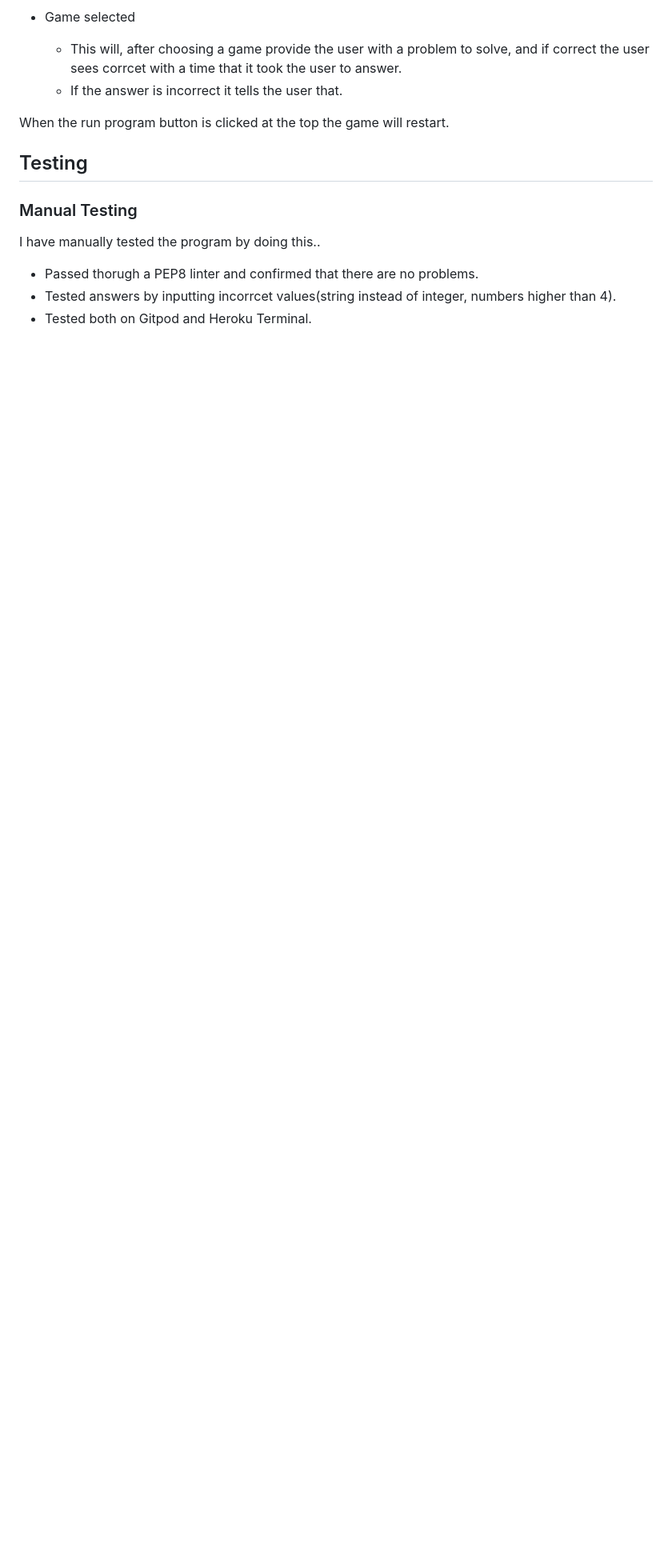
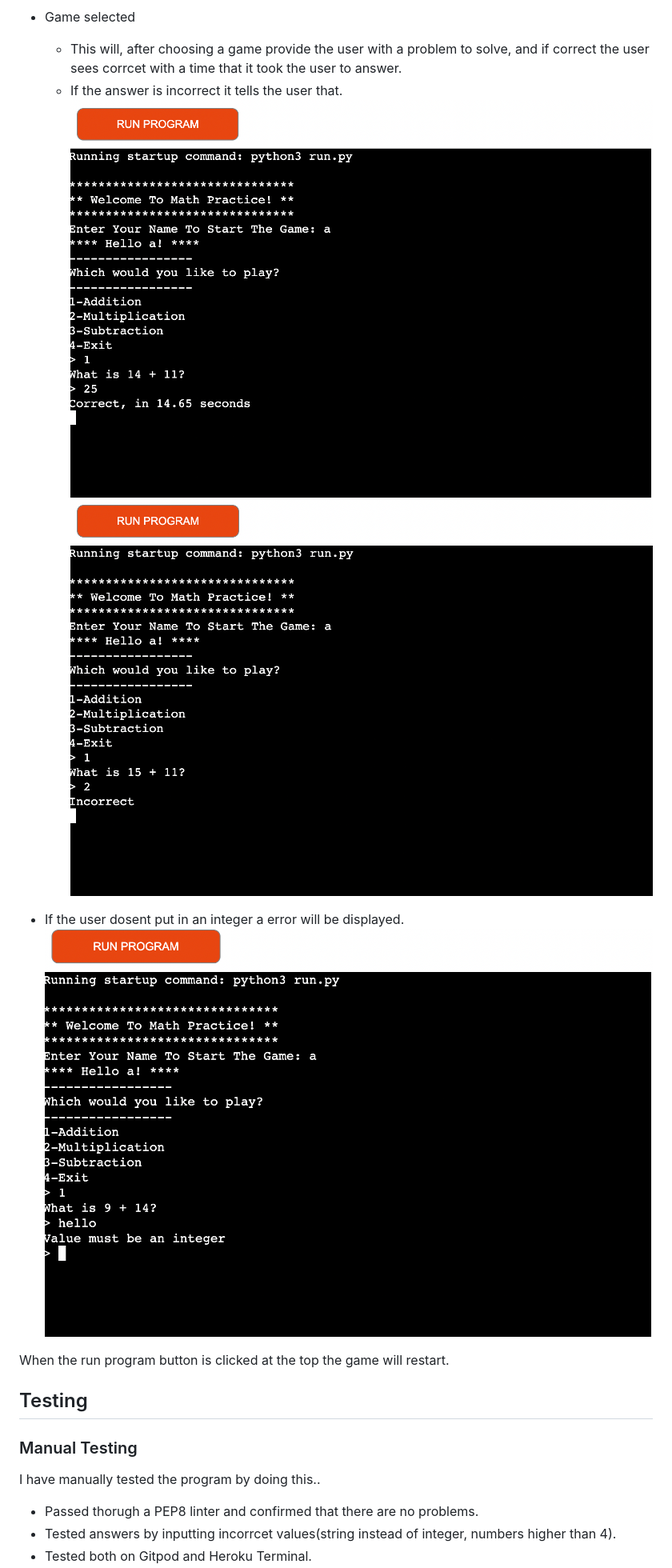
Before and after one commit to Dominikwigh/python-math, a Markdown page: README.md, the part around the change printed below. Shown: that part at 80% size. GitHub-like rendering; pictures changed too: images/correct.png (added), images/error.png (added), images/incorrect.png (added); blank space fills up the shorter version.

Commit message:
add images to features section

```diff
--- a/README.md
+++ b/README.md
@@ -41,6 +41,11 @@ folder/image.png
 * Game selected
     * This will, after choosing a game provide the user with a problem to solve, and if correct the user sees corrcet with a time that it took the user to answer.
     * If the answer is incorrect it tells the user that.
+![Correct](images/correct.png)
+![Incorrect](images/incorrect.png)
+
+* If the user dosent put in an integer a error will be displayed.
+![Error](images/error.png)
 
 When the run program button is clicked at the top the game will restart.
 
```
Also changed, not shown: other parts of README.md (+3 -3 lines), images/question.png (added), images/start screen.png (added).
